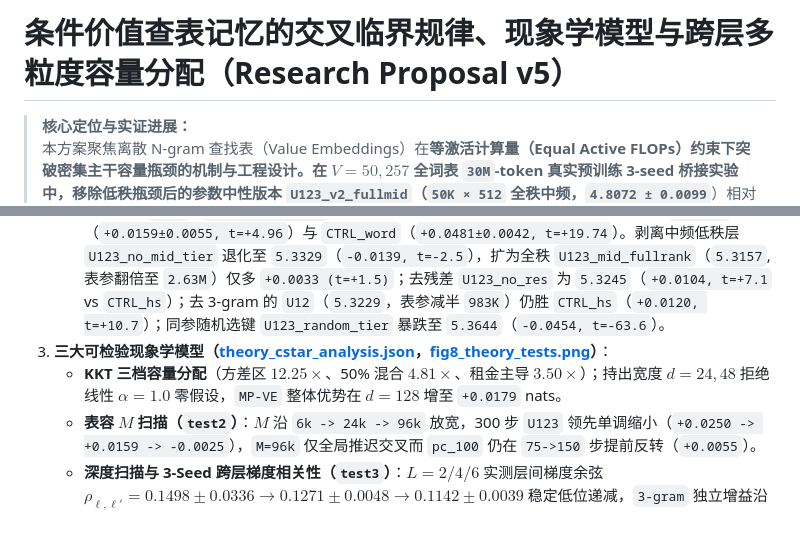
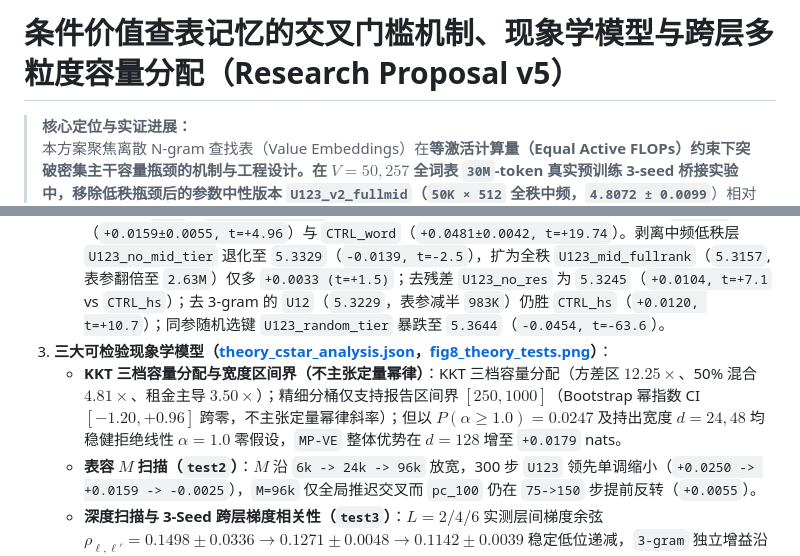
Before and after one commit to Rinck1/value-memory-crossover, a Markdown page: docs/PROPOSAL.md, 2 parts joined by grey strips. Drawn GitHub-style; blank space fills up the shorter version.

```diff
--- a/docs/PROPOSAL.md
+++ b/docs/PROPOSAL.md
@@ -1,4 +1,4 @@
-# 条件价值查表记忆的交叉临界规律、现象学模型与跨层多粒度容量分配（Research Proposal v5）
+# 条件价值查表记忆的交叉门槛机制、现象学模型与跨层多粒度容量分配（Research Proposal v5）
 
 > **核心定位与实证进展：**
 > 本方案聚焦离散 N-gram 查找表（Value Embeddings）在**等激活计算量（Equal Active FLOPs）**约束下突破密集主干容量瓶颈的机制与工程设计。在 $V=50{,}257$ 全词表 `30M`-token 真实预训练 **3-seed** 桥接实验中，移除低秩瓶颈后的参数中性版本 **`U123_v2_fullmid`**（`50K × 512` 全秩中频，**`4.8072 ± 0.0099`**）相对 $2.25\times$ 算力密集主干 `plain_d384`（`4.8599 ± 0.0030`）净胜 **`+0.0527 ± 0.0110`（`t=+8.27`）**，并比原始低秩 `U123`（`4.8355 ± 0.0136`）恢复 **`+0.0284 ± 0.0193`（`t=+2.54`，边缘显著）**；然而相对并列主基线 **`CTRL_hs_pruned`**（`4.8189 ± 0.0074`），3-seed 配对差仅 **`+0.0118 ± 0.0163`（`t=+1.25`，统计不显著）**。结论诚实校准为：**修复低秩瓶颈可使 `U123` 打平“剪枝+哈希”控制基线，两者在 30M 上无显著胜负，125M 检验将以此为开放问题**。详情亦见 [U123_V2_RESULT.md](./U123_V2_RESULT.md) 与 [ICML_Research_Proposal_v5.pdf](./ICML_Research_Proposal_v5.pdf)。
@@ -14,7 +14,7 @@
    - **5-seed 主线（`V=6,000`）**：`mp_ve_all4_dense`（`5.3348±0.0091`）领先 `hard_stack` **`+0.0228±0.0050`（`t=+10.29`）**、领先 `word` **`+0.0366±0.0083`（`t=+9.89`）**；Round 30 未见配置（`V=4,500, d=48, L=4`）预测 5/5 分桶符号全中，绝对误差 `0.0016–0.0088` nats（[fig5_heldout.png](../figs_v5/fig5_heldout.png)）。
    - **架构升级 `U123`（`5.3190 ± 0.0068`，3 seeds）与 8 路新增消融**：以少 **35%** 表参击败 `CTRL_hs`（`+0.0159±0.0055, t=+4.96`）与 `CTRL_word`（`+0.0481±0.0042, t=+19.74`）。剥离中频低秩层 `U123_no_mid_tier` 退化至 `5.3329`（`-0.0139, t=-2.5`），扩为全秩 `U123_mid_fullrank`（`5.3157`, 表参翻倍至 `2.63M`）仅多 `+0.0033 (t=+1.5)`；去残差 `U123_no_res` 为 `5.3245`（`+0.0104, t=+7.1` vs `CTRL_hs`）；去 3-gram 的 `U12`（`5.3229`，表参减半 `983K`）仍胜 `CTRL_hs`（`+0.0120, t=+10.7`）；同参随机选键 `U123_random_tier` 暴跌至 `5.3644`（`-0.0454, t=-63.6`）。
 3. **三大可检验现象学模型（[theory_cstar_analysis.json](../results/theory_cstar_analysis.json)，[fig8_theory_tests.png](../figs_v5/fig8_theory_tests.png)）**：
-   - **KKT 三档容量分配**（方差区 $12.25\times$、50% 混合 $4.81\times$、租金主导 $3.50\times$）；持出宽度 $d=24, 48$ 拒绝线性 $\alpha=1.0$ 零假设，`MP-VE` 整体优势在 $d=128$ 增至 `+0.0179` nats。
+   - **KKT 三档容量分配与宽度区间界（不主张定量幂律）**：KKT 三档容量分配（方差区 $12.25\times$、50% 混合 $4.81\times$、租金主导 $3.50\times$）；精细分桶仅支持报告区间界 $[250, 1000]$（Bootstrap 幂指数 CI $[-1.20, +0.96]$ 跨零，不主张定量幂律斜率）；但以 $P(\alpha \ge 1.0)=0.0247$ 及持出宽度 $d=24, 48$ 均稳健拒绝线性 $\alpha=1.0$ 零假设，`MP-VE` 整体优势在 $d=128$ 增至 `+0.0179` nats。
    - **表容 $M$ 扫描（`test2`）**：$M$ 沿 `6k -> 24k -> 96k` 放宽，300 步 `U123` 领先单调缩小（`+0.0250 -> +0.0159 -> -0.0025`），`M=96k` 仅全局推迟交叉而 `pc_100` 仍在 `75->150` 步提前反转（`+0.0055`）。
    - **深度扫描与 3-Seed 跨层梯度相关性（`test3`）**：$L=2/4/6$ 实测层间梯度余弦 $\rho_{\ell,\ell'} = \mathbf{0.1498 \pm 0.0336 \to 0.1271 \pm 0.0048 \to 0.1142 \pm 0.0039}$ 稳定低位递减，`3-gram` 独立增益沿深度翻升 `6.4×`（`+0.0014 -> +0.0030 -> +0.0090`），总净增达 `+0.0141`。
 
```
Also changed, not shown: CLOUD_AGENT_HANDOFF_PHASE2.md (+23 -3 lines), figs_v5/README.md (+1 -1 lines), figs_v5/fig3_width_cstar.png, 6 other files.
